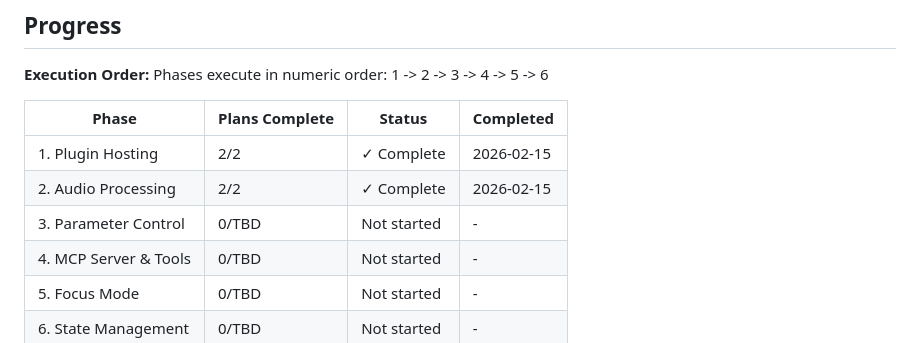
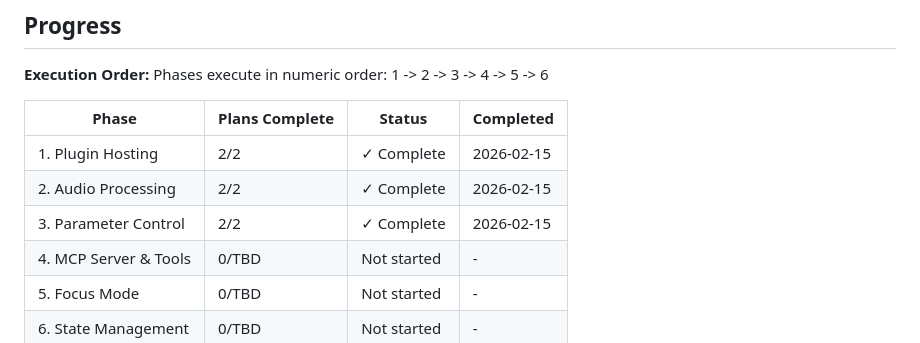
Before and after one commit to joshuagrzech/vst3-mcp, a Markdown page: .planning/ROADMAP.md, the part around one of its changes. GitHub-like rendering.

```diff
--- a/.planning/ROADMAP.md
+++ b/.planning/ROADMAP.md
@@ -122,7 +122,7 @@ Phases execute in numeric order: 1 -> 2 -> 3 -> 4 -> 5 -> 6
 |-------|----------------|--------|-----------|
 | 1. Plugin Hosting | 2/2 | ✓ Complete | 2026-02-15 |
 | 2. Audio Processing | 2/2 | ✓ Complete | 2026-02-15 |
-| 3. Parameter Control | 0/TBD | Not started | - |
+| 3. Parameter Control | 2/2 | ✓ Complete | 2026-02-15 |
 | 4. MCP Server & Tools | 0/TBD | Not started | - |
 | 5. Focus Mode | 0/TBD | Not started | - |
 | 6. State Management | 0/TBD | Not started | - |
```
Also changed, not shown: other parts of .planning/ROADMAP.md (+2 -2 lines), .planning/STATE.md (+1 -1 lines), 1 other file.
